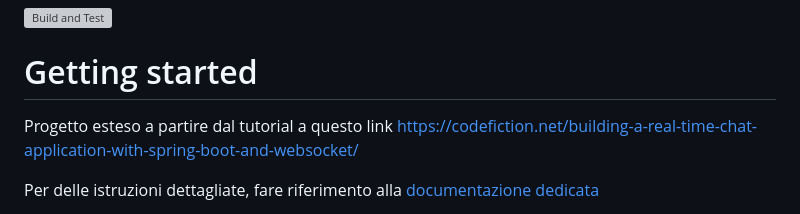
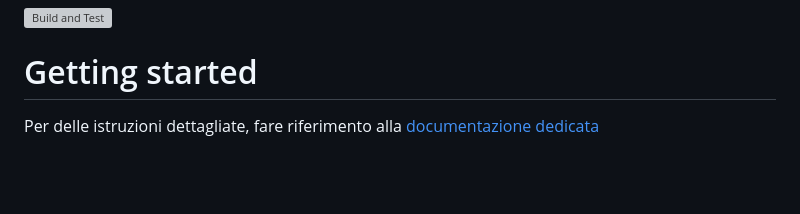
Before and after one commit to Studiofarma/Infolab, a Markdown page: README.md, the part around the change. Rendered like a GitHub page; blank space fills up the shorter version; grey boxes are pictures that could not be loaded.

Commit message:
Update README.md
rimosso tutorial https://codefiction.net/building-a-real-time-chat-application-with-spring-boot-and-websocket/  perchè l'intero sito non è funzionante

```diff
--- a/README.md
+++ b/README.md
@@ -1,8 +1,6 @@
 [![Build and Test](https://github.com/Studiofarma/Infolab/actions/workflows/build-and-test.yml/badge.svg)](https://github.com/Studiofarma/Infolab/actions/workflows/build-and-test.yml)
 
 # Getting started
-
-Progetto esteso a partire dal tutorial a questo link https://codefiction.net/building-a-real-time-chat-application-with-spring-boot-and-websocket/
 
 Per delle istruzioni dettagliate, fare riferimento alla [documentazione dedicata](https://github.com/Studiofarma/Infolab/issues/2)
 
```
